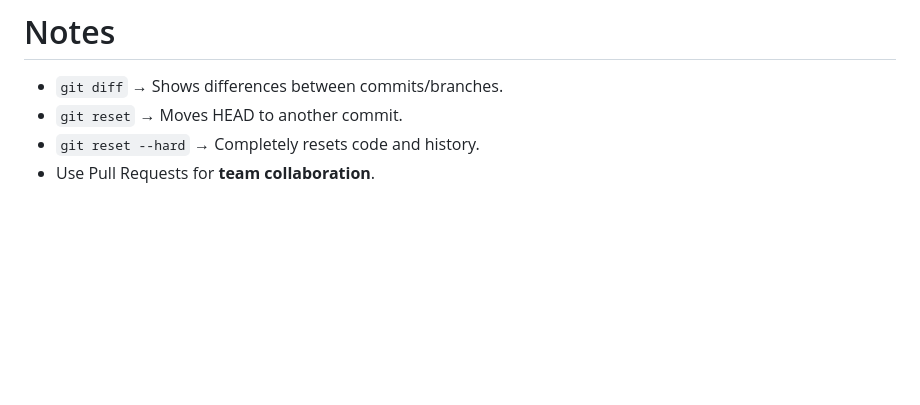
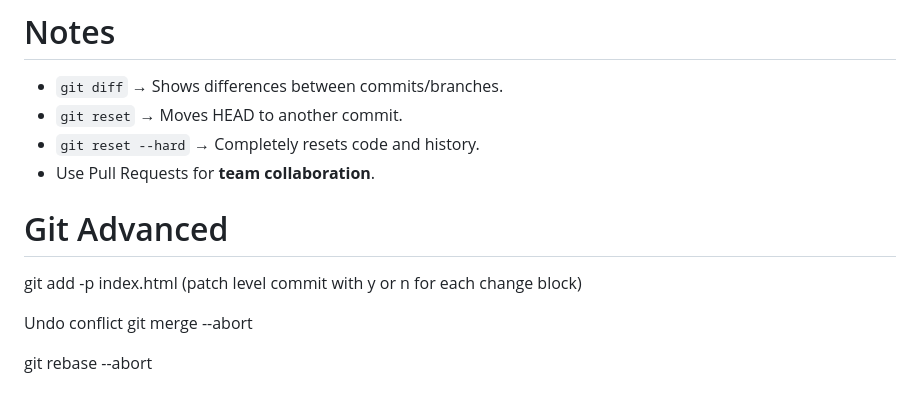
Before and after one commit to aioont/ap, a Markdown page: README.md, the part around the change. GitHub-like rendering; blank space fills up the shorter version.

```diff
--- a/README.md
+++ b/README.md
@@ -544,3 +544,15 @@ c. Then commit and push:
 * `git reset` → Moves HEAD to another commit.
 * `git reset --hard` → Completely resets code and history.
 * Use Pull Requests for **team collaboration**.
+
+
+
+# Git Advanced
+
+git add -p index.html (patch level commit with y or n for each change block)
+
+
+Undo conflict
+git merge --abort
+
+git rebase --abort
```
